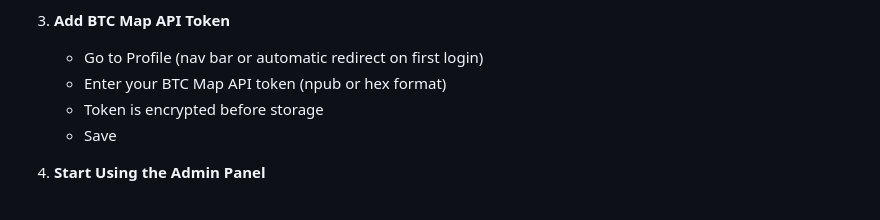
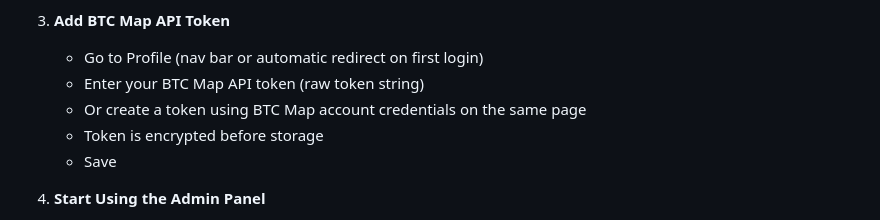
Before and after one commit to teambtcmap/btcmap-admin, a Markdown page: NOSTR_AUTH_SETUP.md, the part around the change. GitHub-like rendering.

Commit message:
Align auth docs with current routes and token guidance

```diff
--- a/NOSTR_AUTH_SETUP.md
+++ b/NOSTR_AUTH_SETUP.md
@@ -49,7 +49,8 @@ python app.py
 
 3. **Add BTC Map API Token**
    - Go to Profile (nav bar or automatic redirect on first login)
-   - Enter your BTC Map API token (npub or hex format)
+   - Enter your BTC Map API token (raw token string)
+   - Or create a token using BTC Map account credentials on the same page
    - Token is encrypted before storage
    - Save
 
```
Also changed, not shown: MIGRATION_SUMMARY.md (+5 -6 lines).
